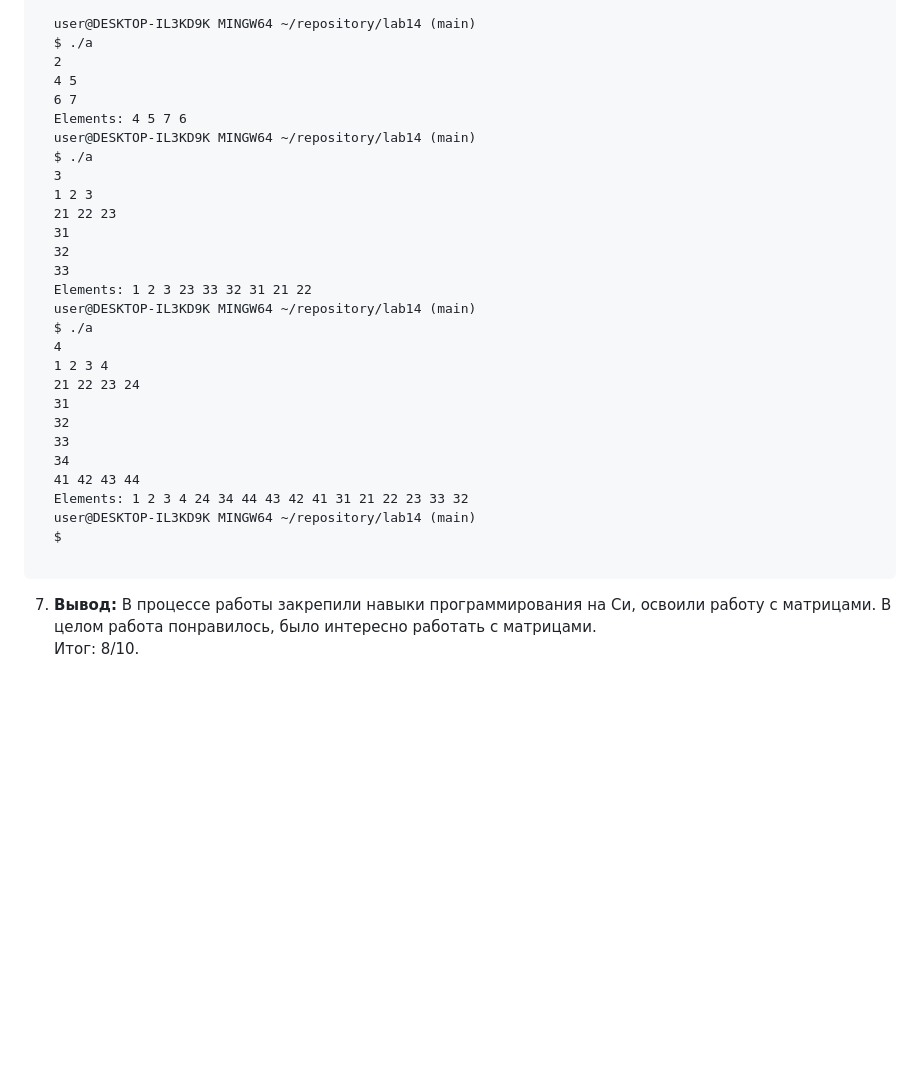
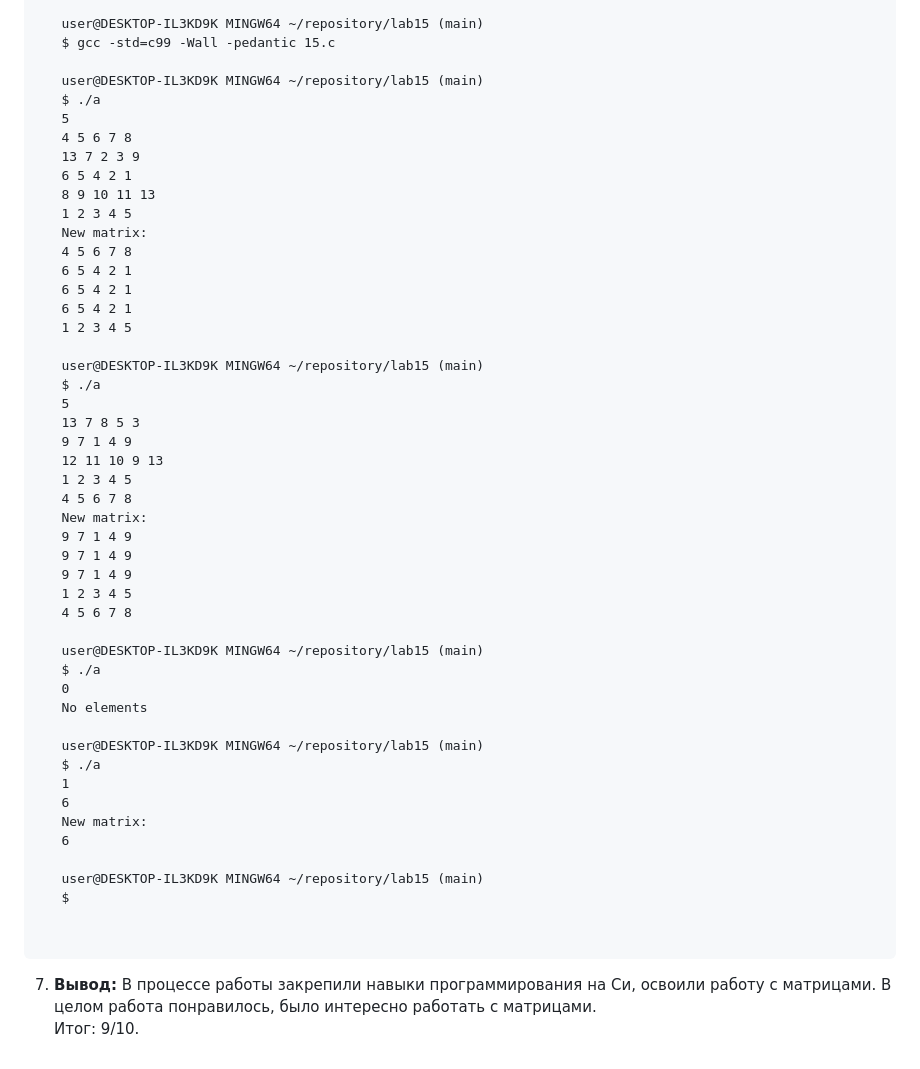
Before and after one commit to Nadezhda13Soloveva/Lab, a Markdown page: lab15/Report15.md, the part around the change printed below. GitHub-like rendering; blank space fills up the shorter version.

````diff
--- a/lab15/Report15.md
+++ b/lab15/Report15.md
@@ -120,34 +103,54 @@
 
-  user@DESKTOP-IL3KD9K MINGW64 ~/repository/lab14 (main)
-  $ ./a
-  2
-  4 5
-  6 7
-  Elements: 4 5 7 6
-  user@DESKTOP-IL3KD9K MINGW64 ~/repository/lab14 (main)
-  $ ./a
-  3
-  1 2 3
-  21 22 23
-  31
-  32
-  33
-  Elements: 1 2 3 23 33 32 31 21 22
-  user@DESKTOP-IL3KD9K MINGW64 ~/repository/lab14 (main)
-  $ ./a
-  4
-  1 2 3 4
-  21 22 23 24
-  31
-  32
-  33
-  34
-  41 42 43 44
-  Elements: 1 2 3 4 24 34 44 43 42 41 31 21 22 23 33 32
-  user@DESKTOP-IL3KD9K MINGW64 ~/repository/lab14 (main)
-  $
+   user@DESKTOP-IL3KD9K MINGW64 ~/repository/lab15 (main)
+   $ gcc -std=c99 -Wall -pedantic 15.c
+
+   user@DESKTOP-IL3KD9K MINGW64 ~/repository/lab15 (main)
+   $ ./a
+   5
+   4 5 6 7 8
+   13 7 2 3 9
+   6 5 4 2 1
+   8 9 10 11 13
+   1 2 3 4 5
+   New matrix:
+   4 5 6 7 8
+   6 5 4 2 1
+   6 5 4 2 1
+   6 5 4 2 1
+   1 2 3 4 5
+
+   user@DESKTOP-IL3KD9K MINGW64 ~/repository/lab15 (main)
+   $ ./a
+   5
+   13 7 8 5 3
+   9 7 1 4 9
+   12 11 10 9 13
+   1 2 3 4 5
+   4 5 6 7 8
+   New matrix:
+   9 7 1 4 9
+   9 7 1 4 9
+   9 7 1 4 9
+   1 2 3 4 5
+   4 5 6 7 8
+
+   user@DESKTOP-IL3KD9K MINGW64 ~/repository/lab15 (main)
+   $ ./a
+   0
+   No elements
+
+   user@DESKTOP-IL3KD9K MINGW64 ~/repository/lab15 (main)
+   $ ./a
+   1
+   6
+   New matrix:
+   6
+
+   user@DESKTOP-IL3KD9K MINGW64 ~/repository/lab15 (main)
+   $
+
 
 ```
 
 7. **Вывод:** В процессе работы закрепили навыки программирования на Си, освоили работу с матрицами. В целом работа понравилось, было интересно работать с матрицами.
-   Итог: 8/10.
+   Итог: 9/10.
````
Also changed, not shown: other parts of lab15/Report15.md (+72 -89 lines).
